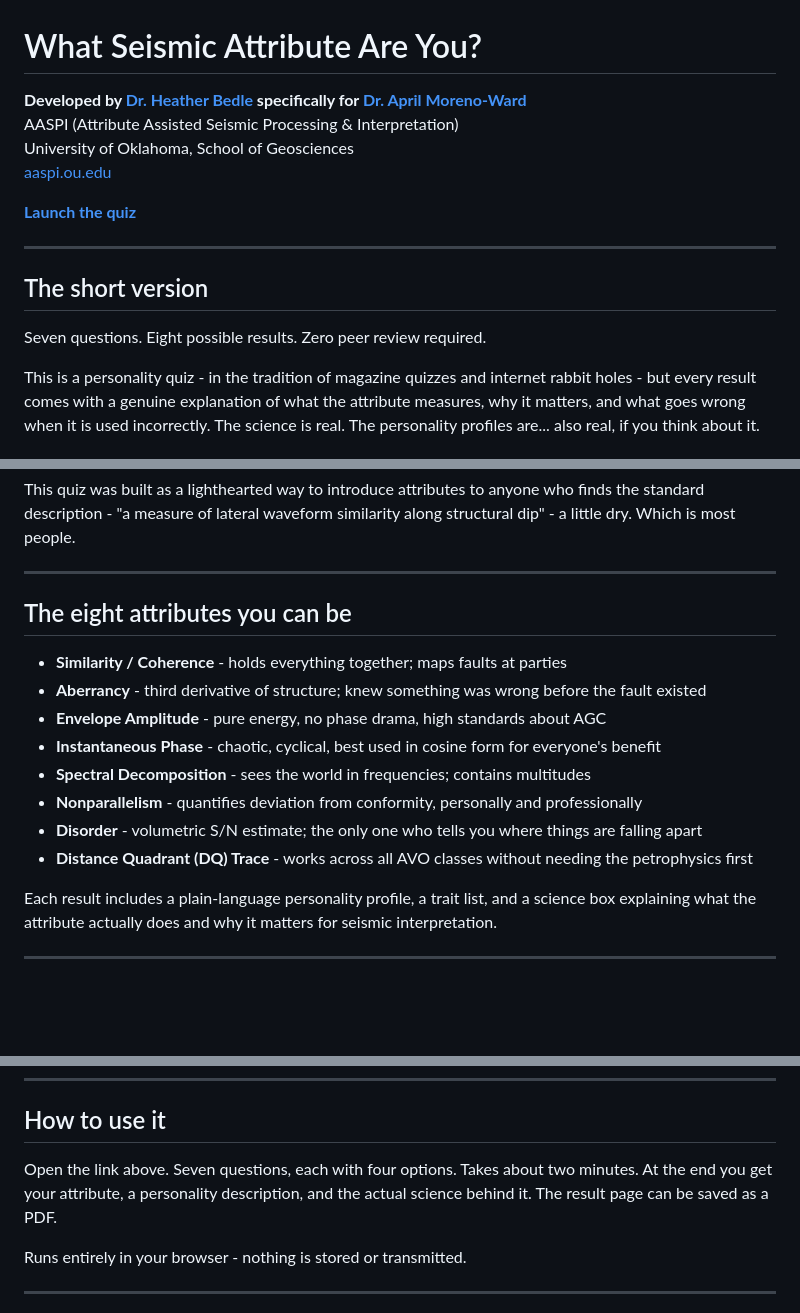
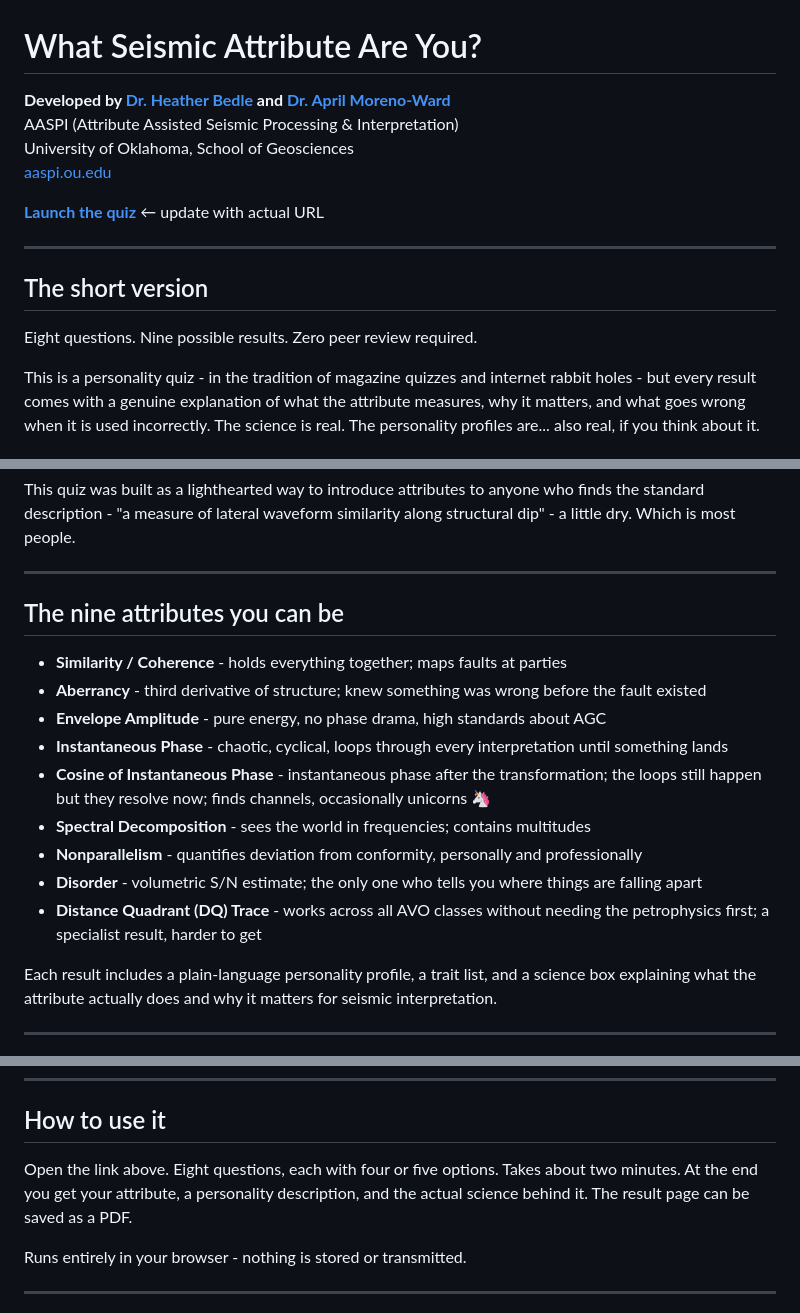
Before and after one commit to hbedle-subsurface/attribute_quiz, a Markdown page: README.md, 3 parts joined by grey strips. Rendered like a GitHub page; blank space fills up the shorter version.

```diff
--- a/README.md
+++ b/README.md
@@ -1,17 +1,17 @@
 # What Seismic Attribute Are You?
 
-**Developed by [Dr. Heather Bedle](mailto:hbedle@ou.edu) specifically for [Dr. April Moreno-Ward](mailto:April.MorenoWard-1@ou.edu)**
+**Developed by [Dr. Heather Bedle](mailto:hbedle@ou.edu) and [Dr. April Moreno-Ward](mailto:April.MorenoWard-1@ou.edu)**
 AASPI (Attribute Assisted Seismic Processing & Interpretation)
 University of Oklahoma, School of Geosciences
 [aaspi.ou.edu](https://www.ou.edu/mcee/labs/aaspi)
 
-**[Launch the quiz](https://hbedle-subsurface.github.io/attribute_quiz/)**
+**[Launch the quiz](https://hbedle-subsurface.github.io/seismic_ml_assessment/)** ← update with actual URL
 
 ---
 
 ## The short version
 
-Seven questions. Eight possible results. Zero peer review required.
+Eight questions. Nine possible results. Zero peer review required.
 
 This is a personality quiz - in the tradition of magazine quizzes and internet rabbit holes - but every result comes with a genuine explanation of what the attribute measures, why it matters, and what goes wrong when it is used incorrectly. The science is real. The personality profiles are... also real, if you think about it.
 
@@ -25,16 +25,17 @@ This quiz was built as a lighthearted way to introduce attributes to anyone who
 
 ---
 
-## The eight attributes you can be
+## The nine attributes you can be
 
 - **Similarity / Coherence** - holds everything together; maps faults at parties
 - **Aberrancy** - third derivative of structure; knew something was wrong before the fault existed
 - **Envelope Amplitude** - pure energy, no phase drama, high standards about AGC
-- **Instantaneous Phase** - chaotic, cyclical, best used in cosine form for everyone's benefit
+- **Instantaneous Phase** - chaotic, cyclical, loops through every interpretation until something lands
+- **Cosine of Instantaneous Phase** - instantaneous phase after the transformation; the loops still happen but they resolve now; finds channels, occasionally unicorns 🦄
 - **Spectral Decomposition** - sees the world in frequencies; contains multitudes
 - **Nonparallelism** - quantifies deviation from conformity, personally and professionally
 - **Disorder** - volumetric S/N estimate; the only one who tells you where things are falling apart
-- **Distance Quadrant (DQ) Trace** - works across all AVO classes without needing the petrophysics first
+- **Distance Quadrant (DQ) Trace** - works across all AVO classes without needing the petrophysics first; a specialist result, harder to get
 
 Each result includes a plain-language personality profile, a trait list, and a science box explaining what the attribute actually does and why it matters for seismic interpretation.
 
@@ -53,7 +54,7 @@ Particularly useful for:
 
 ## How to use it
 
-Open the link above. Seven questions, each with four options. Takes about two minutes. At the end you get your attribute, a personality description, and the actual science behind it. The result page can be saved as a PDF.
+Open the link above. Eight questions, each with four or five options. Takes about two minutes. At the end you get your attribute, a personality description, and the actual science behind it. The result page can be saved as a PDF.
 
 Runs entirely in your browser - nothing is stored or transmitted.
 
```
Also changed, not shown: other parts of README.md (+1 -1 lines).
